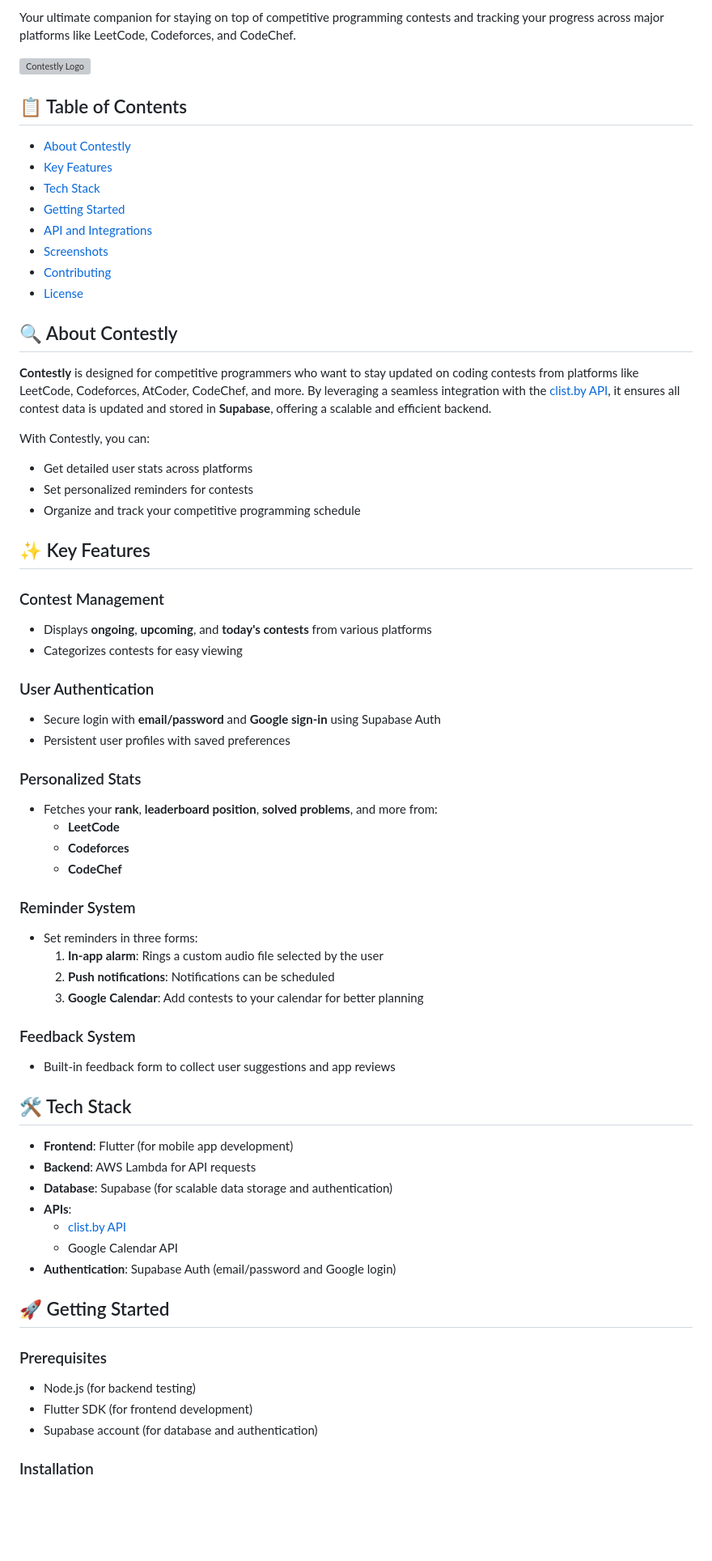
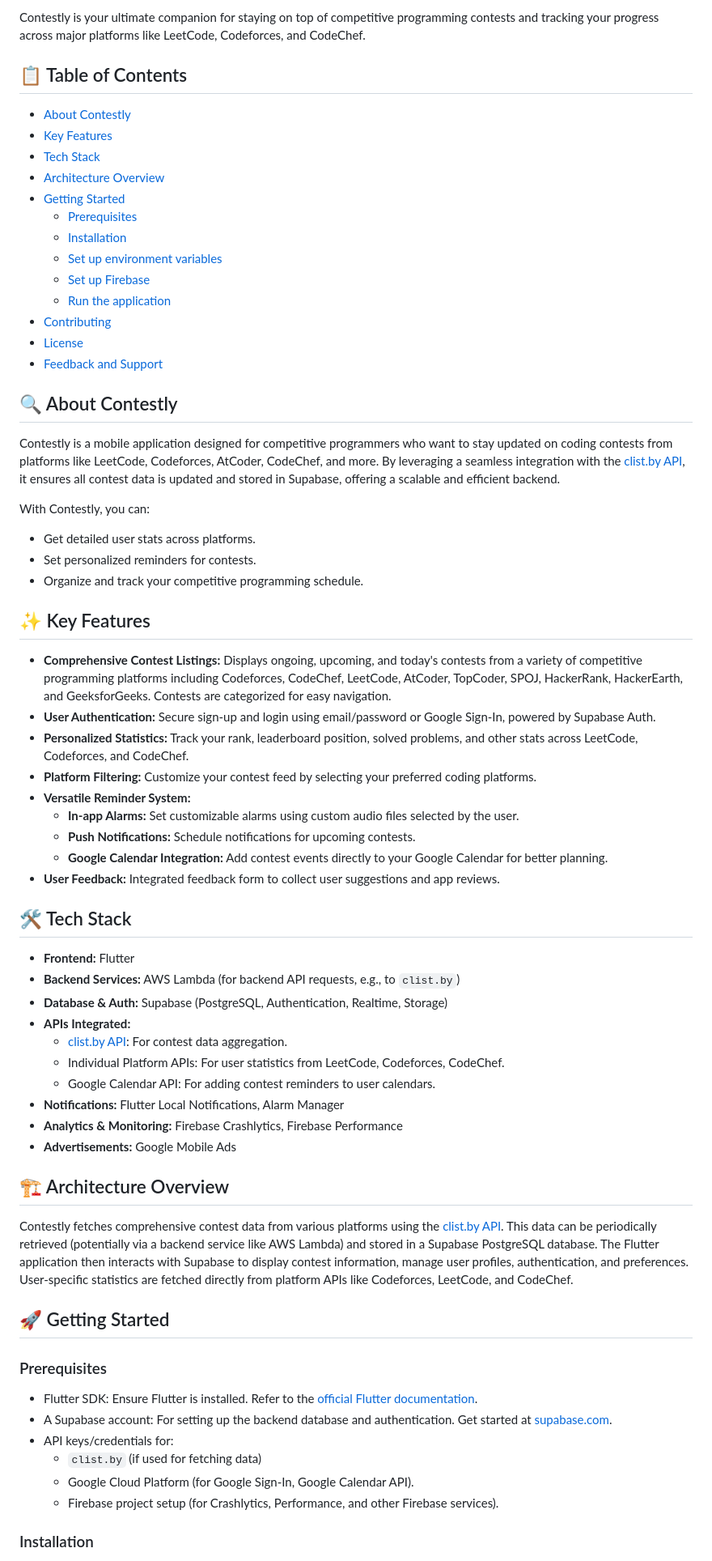
Before and after one commit to Dhanesh-Sawant/contestly, a Markdown page: README.md, the part around the change printed below. Shown: that part at 81% size. Rendered like a GitHub page; blank space fills up the shorter version; grey boxes are pictures that could not be loaded.

```diff
--- a/README.md
+++ b/README.md
@@ -2,68 +3,68 @@
 
-Your ultimate companion for staying on top of competitive programming contests and tracking your progress across major platforms like LeetCode, Codeforces, and CodeChef.
-
-![Contestly Logo](https://your-image-link.com/logo.png)
+Contestly is your ultimate companion for staying on top of competitive programming contests and tracking your progress across major platforms like LeetCode, Codeforces, and CodeChef.
 
 ## 📋 Table of Contents
 
 - [About Contestly](#about-contestly)
 - [Key Features](#key-features)
 - [Tech Stack](#tech-stack)
+- [Architecture Overview](#architecture-overview)
 - [Getting Started](#getting-started)
-- [API and Integrations](#api-and-integrations)
-- [Screenshots](#screenshots)
+  - [Prerequisites](#prerequisites)
+  - [Installation](#installation)
+  - [Set up environment variables](#set-up-environment-variables)
+  - [Set up Firebase](#set-up-firebase)
+  - [Run the application](#run-the-application)
 - [Contributing](#contributing)
 - [License](#license)
+- [Feedback and Support](#feedback-and-support)
 
 ## 🔍 About Contestly
 
-**Contestly** is designed for competitive programmers who want to stay updated on coding contests from platforms like LeetCode, Codeforces, AtCoder, CodeChef, and more. By leveraging a seamless integration with the [clist.by API](https://clist.by/), it ensures all contest data is updated and stored in **Supabase**, offering a scalable and efficient backend.
+Contestly is a mobile application designed for competitive programmers who want to stay updated on coding contests from platforms like LeetCode, Codeforces, AtCoder, CodeChef, and more. By leveraging a seamless integration with the [clist.by API](https://clist.by/), it ensures all contest data is updated and stored in Supabase, offering a scalable and efficient backend.
 
 With Contestly, you can:
-* Get detailed user stats across platforms
-* Set personalized reminders for contests
-* Organize and track your competitive programming schedule
+*   Get detailed user stats across platforms.
+*   Set personalized reminders for contests.
+*   Organize and track your competitive programming schedule.
 
 ## ✨ Key Features
 
-### Contest Management
-* Displays **ongoing**, **upcoming**, and **today's contests** from various platforms
-* Categorizes contests for easy viewing
-
-### User Authentication
-* Secure login with **email/password** and **Google sign-in** using Supabase Auth
-* Persistent user profiles with saved preferences
-
-### Personalized Stats
-* Fetches your **rank**, **leaderboard position**, **solved problems**, and more from:
-  * **LeetCode**
-  * **Codeforces**
-  * **CodeChef**
-
-### Reminder System
-* Set reminders in three forms:
-  1. **In-app alarm**: Rings a custom audio file selected by the user
-  2. **Push notifications**: Notifications can be scheduled
-  3. **Google Calendar**: Add contests to your calendar for better planning
-
-### Feedback System
-* Built-in feedback form to collect user suggestions and app reviews
+*   **Comprehensive Contest Listings:** Displays ongoing, upcoming, and today's contests from a variety of competitive programming platforms including Codeforces, CodeChef, LeetCode, AtCoder, TopCoder, SPOJ, HackerRank, HackerEarth, and GeeksforGeeks. Contests are categorized for easy navigation.
+*   **User Authentication:** Secure sign-up and login using email/password or Google Sign-In, powered by Supabase Auth.
+*   **Personalized Statistics:** Track your rank, leaderboard position, solved problems, and other stats across LeetCode, Codeforces, and CodeChef.
+*   **Platform Filtering:** Customize your contest feed by selecting your preferred coding platforms.
+*   **Versatile Reminder System:**
+    *   **In-app Alarms:** Set customizable alarms using custom audio files selected by the user.
+    *   **Push Notifications:** Schedule notifications for upcoming contests.
+    *   **Google Calendar Integration:** Add contest events directly to your Google Calendar for better planning.
+*   **User Feedback:** Integrated feedback form to collect user suggestions and app reviews.
 
 ## 🛠️ Tech Stack
 
-* **Frontend**: Flutter (for mobile app development)
-* **Backend**: AWS Lambda for API requests
-* **Database**: Supabase (for scalable data storage and authentication)
-* **APIs**:
-  * [clist.by API](https://clist.by/)
-  * Google Calendar API
-* **Authentication**: Supabase Auth (email/password and Google login)
+*   **Frontend:** Flutter
+*   **Backend Services:** AWS Lambda (for backend API requests, e.g., to `clist.by`)
+*   **Database & Auth:** Supabase (PostgreSQL, Authentication, Realtime, Storage)
+*   **APIs Integrated:**
+    *   [clist.by API](https://clist.by/): For contest data aggregation.
+    *   Individual Platform APIs: For user statistics from LeetCode, Codeforces, CodeChef.
+    *   Google Calendar API: For adding contest reminders to user calendars.
+*   **Notifications:** Flutter Local Notifications, Alarm Manager
+*   **Analytics & Monitoring:** Firebase Crashlytics, Firebase Performance
+*   **Advertisements:** Google Mobile Ads
+
+## 🏗️ Architecture Overview
+
+Contestly fetches comprehensive contest data from various platforms using the [clist.by API](https://clist.by/). This data can be periodically retrieved (potentially via a backend service like AWS Lambda) and stored in a Supabase PostgreSQL database. The Flutter application then interacts with Supabase to display contest information, manage user profiles, authentication, and preferences. User-specific statistics are fetched directly from platform APIs like Codeforces, LeetCode, and CodeChef.
 
 ## 🚀 Getting Started
 
 ### Prerequisites
-* Node.js (for backend testing)
-* Flutter SDK (for frontend development)
-* Supabase account (for database and authentication)
+*   Flutter SDK: Ensure Flutter is installed. Refer to the [official Flutter documentation](https://flutter.dev/docs/get-started/install).
+*   A Supabase account: For setting up the backend database and authentication. Get started at [supabase.com](https://supabase.com/).
+*   API keys/credentials for:
+    *   `clist.by` (if used for fetching data)
+    *   Google Cloud Platform (for Google Sign-In, Google Calendar API).
+    *   Firebase project setup (for Crashlytics, Performance, and other Firebase services).
 
 ### Installation
```
Also changed, not shown: other parts of README.md (+43 -63 lines).
